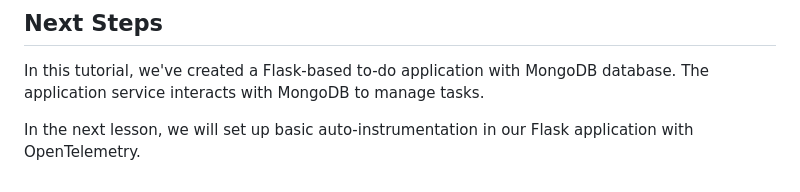
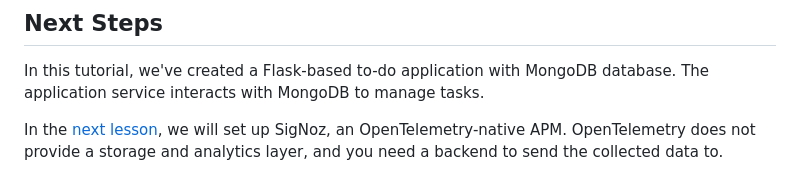
Before and after one commit to SigNoz/opentelemetry-python-example, a Markdown page: lesson-1/README.md, the part around the change. Rendered like a GitHub page.

```diff
--- a/lesson-1/README.md
+++ b/lesson-1/README.md
@@ -79,4 +79,4 @@ Now that application is running, you can interact with the application at `http:
 
 In this tutorial, we've created a Flask-based to-do application with MongoDB database. The application service interacts with MongoDB to manage tasks.
 
-In the next lesson, we will set up basic auto-instrumentation in our Flask application with OpenTelemetry.
+In the [next lesson](https://github.com/SigNoz/opentelemetry-python-example/tree/main/lesson-2), we will set up SigNoz, an OpenTelemetry-native APM. OpenTelemetry does not provide a storage and analytics layer, and you need a backend to send the collected data to.
```
